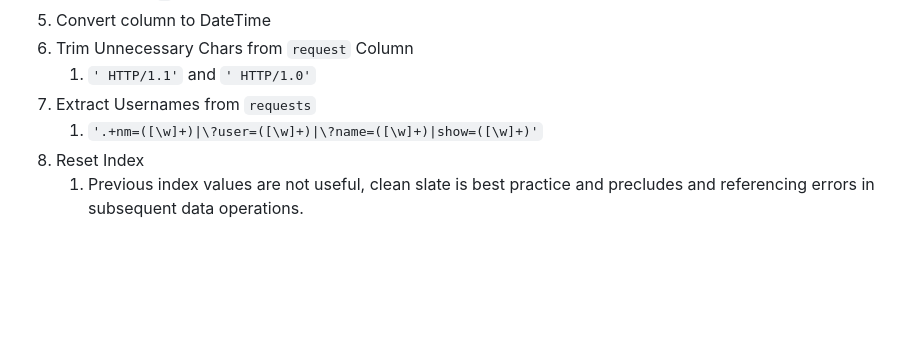
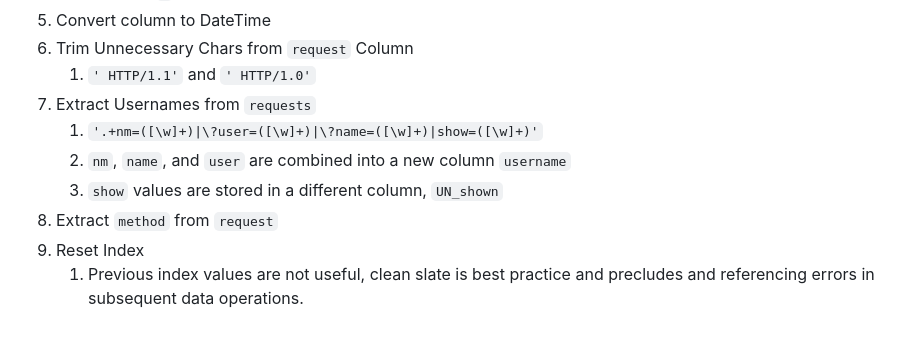
Before and after one commit to jdeegDataScience/QUT_student_projects, a Markdown page: CAB330/Assessment2/README.md, the part around the change. GitHub-like rendering; blank space fills up the shorter version.

Commit message:
Update Task4_Web Data Prep Steps

```diff
--- a/CAB330/Assessment2/README.md
+++ b/CAB330/Assessment2/README.md
@@ -108,5 +108,8 @@ This can act as a centralised 'summary document' for our considerations and deci
     1. `' HTTP/1.1'` and `' HTTP/1.0'`
 1. Extract Usernames from `requests`
     1. `'.+nm=([\w]+)|\?user=([\w]+)|\?name=([\w]+)|show=([\w]+)'`
+    1. `nm`, `name`, and `user` are combined into a new column `username`
+    1. `show` values are stored in a different column, `UN_shown`
+1. Extract `method` from `request`
 1. Reset Index
     1. Previous index values are not useful, clean slate is best practice and precludes and referencing errors in subsequent data operations.
```
